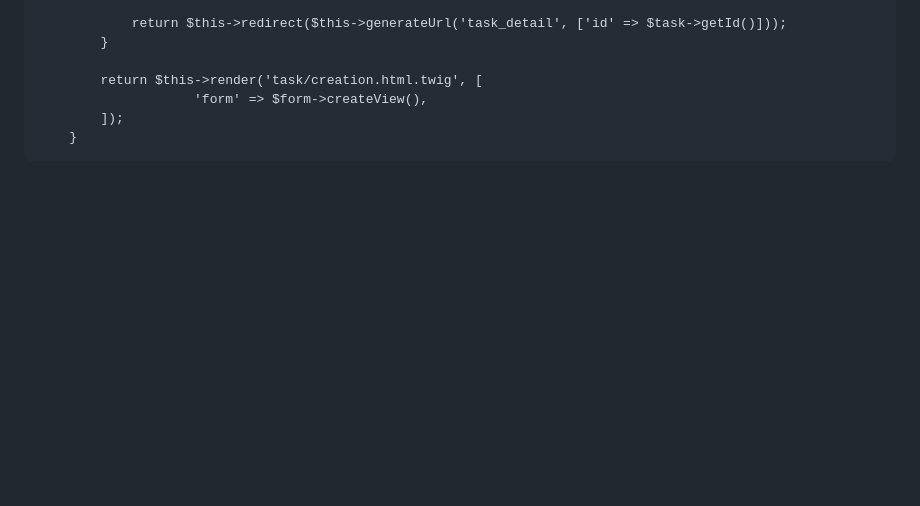
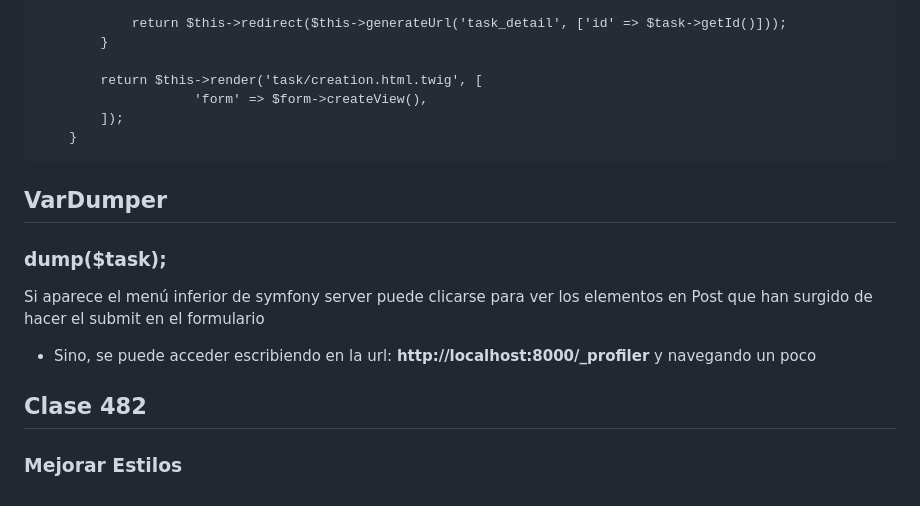
Before and after one commit to VicenteCorts/Symfony-First-Proyect, a Markdown page: README.md, the part around the change. Drawn GitHub-style; blank space fills up the shorter version.

Commit message:
VarDumper

````diff
--- a/README.md
+++ b/README.md
@@ -1016,3 +1016,11 @@ En el Formulario todavia tenemos que añadir valores a los atributos createdAt y
         ]);
     }
 ```
+
+## VarDumper
+### dump($task);
+Si aparece el menú inferior de symfony server puede clicarse para ver los elementos en Post que han surgido de hacer el submit en el formulario
+- Sino, se puede acceder escribiendo en la url: **http://localhost:8000/_profiler** y navegando un poco
+
+## Clase 482
+### Mejorar Estilos
````
